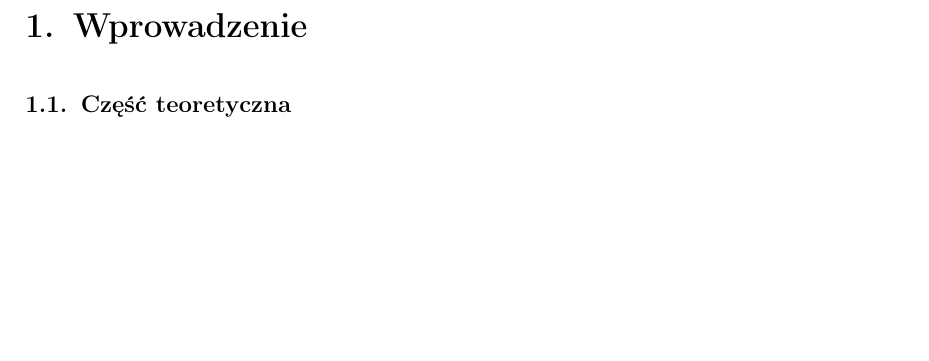
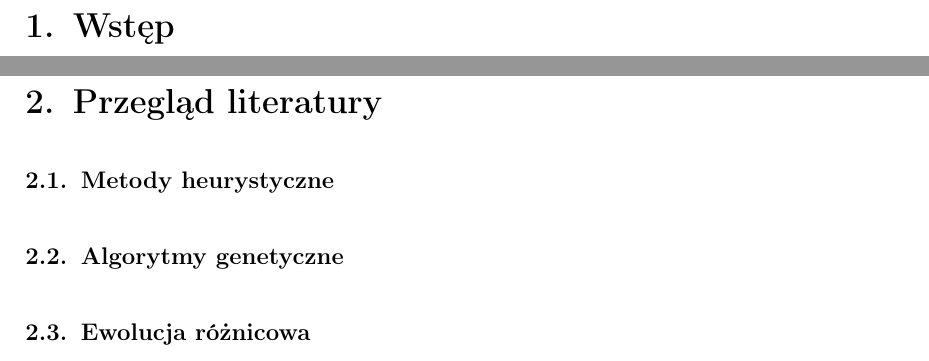
Before and after one commit to AdamStelmaszczyk/masters-thesis, a LaTeX thesis (doc/stelmaszczyk.tex, which reads doc/chap1.tex): part of page 5 of 16 before the commit and two parts of pages 5 and 6 of 23 after it, the two joined at a grey line, cut at the place of the change, the shorter picture padded with empty space. Compiled offline with pdfLaTeX.

Commit message:
Scripts refactoring and doc update

```diff
--- a/doc/chap1.tex
+++ b/doc/chap1.tex
@@ -1,3 +1,9 @@
-\chapter{Wprowadzenie}
+\chapter{Wstęp}
 
-\section{Część teoretyczna}
+\chapter{Przegląd literatury}
+
+\section{Metody heurystyczne}
+
+\section{Algorytmy genetyczne}
+
+\section{Ewolucja różnicowa}
```
Also changed, not shown: doc/chap1.tex (22 more changed lines), 3 other files.
